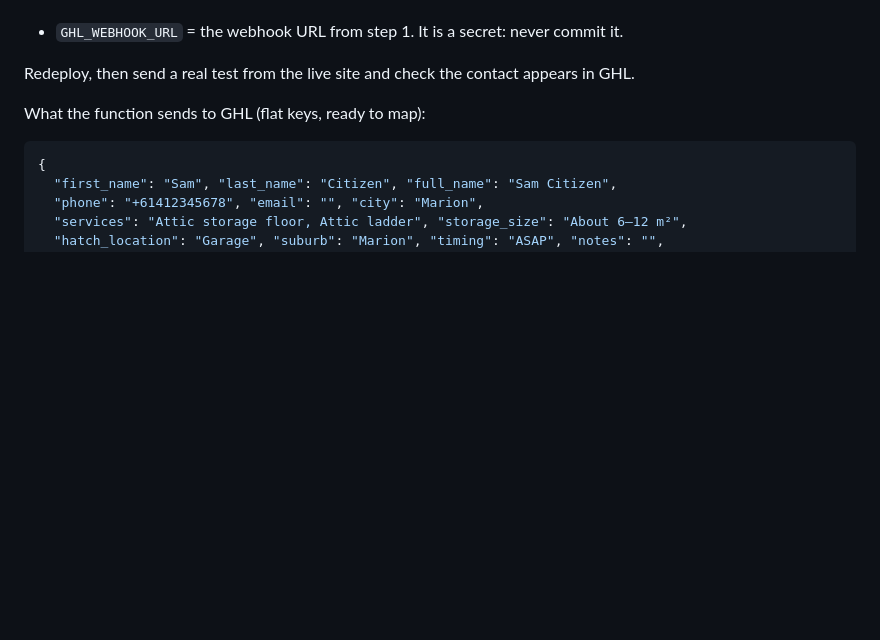
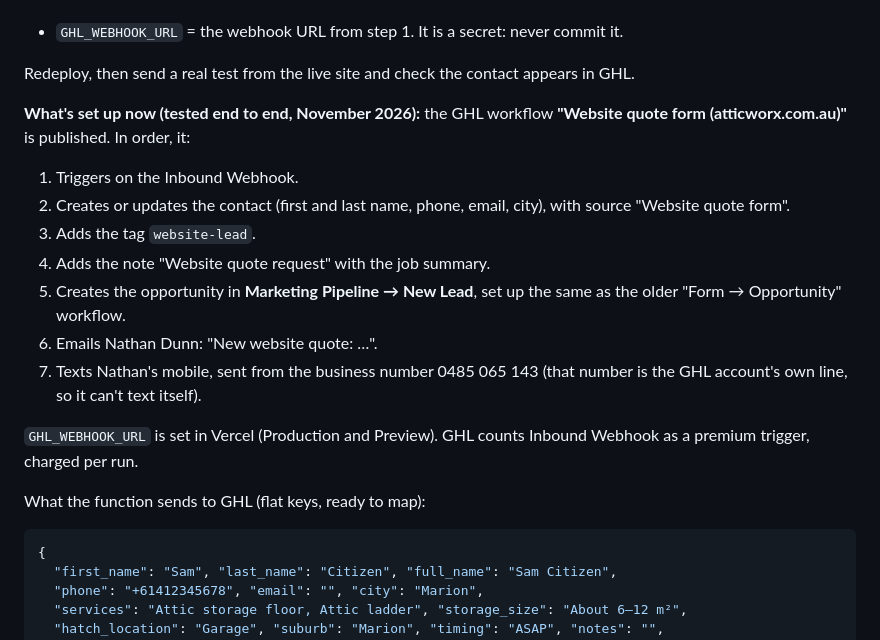
Before and after one commit to 13V/attic-worx, a Markdown page: README.md, the part around the change. Rendered like a GitHub page; blank space fills up the shorter version.

Commit message:
README: the live GoHighLevel workflow and where leads go
Co-Authored-By: Claude Opus 5.5 <noreply@anthropic.com>
Claude-Session: https://claude.ai/code/session_01VA3W6J9561hnGnbEeZs3nk

```diff
--- a/README.md
+++ b/README.md
@@ -40,6 +40,18 @@ The form posts JSON to `/api/quote` (`api/quote.js`, a Vercel serverless functio
 - `GHL_WEBHOOK_URL` = the webhook URL from step 1. It is a secret: never commit it.
 
 Redeploy, then send a real test from the live site and check the contact appears in GHL.
+
+**What's set up now (tested end to end, November 2026):** the GHL workflow **"Website quote form (atticworx.com.au)"** is published. In order, it:
+
+1. Triggers on the Inbound Webhook.
+2. Creates or updates the contact (first and last name, phone, email, city), with source "Website quote form".
+3. Adds the tag `website-lead`.
+4. Adds the note "Website quote request" with the job summary.
+5. Creates the opportunity in **Marketing Pipeline → New Lead**, set up the same as the older "Form → Opportunity" workflow.
+6. Emails Nathan Dunn: "New website quote: …".
+7. Texts Nathan's mobile, sent from the business number 0485 065 143 (that number is the GHL account's own line, so it can't text itself).
+
+`GHL_WEBHOOK_URL` is set in Vercel (Production and Preview). GHL counts Inbound Webhook as a premium trigger, charged per run.
 
 What the function sends to GHL (flat keys, ready to map):
 
```
